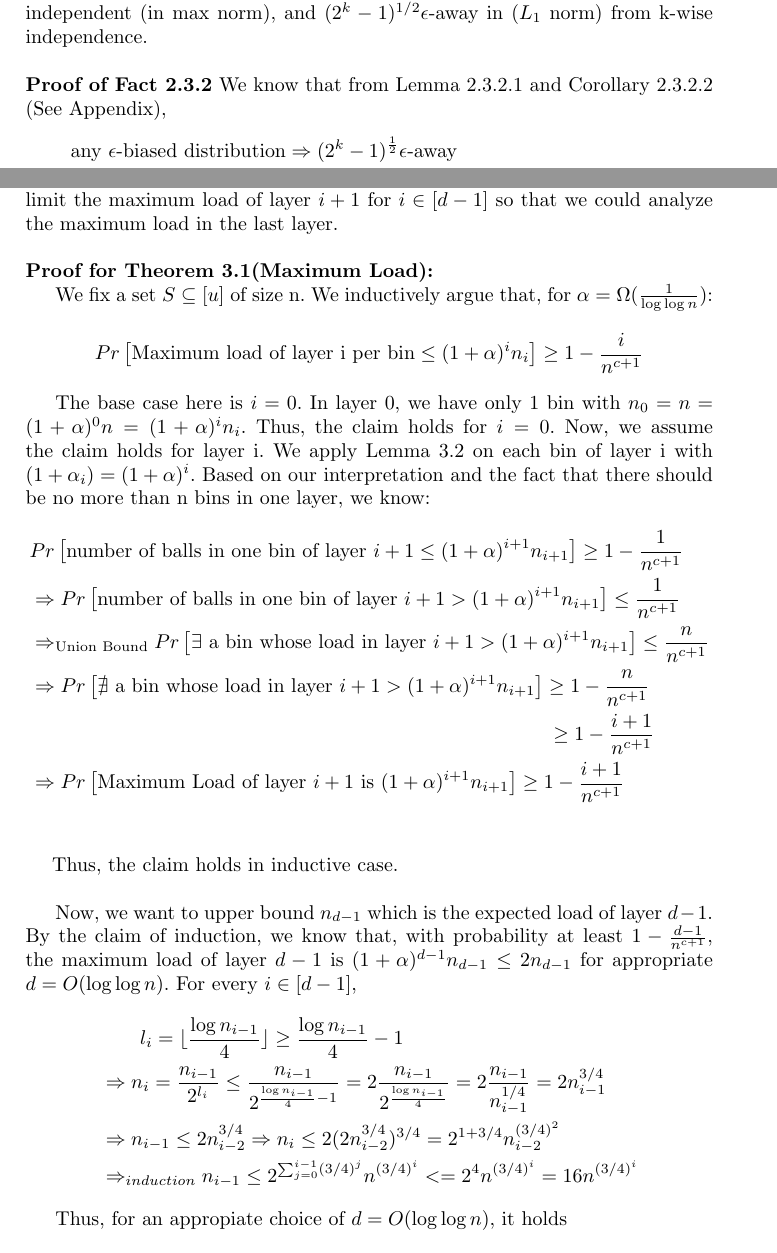
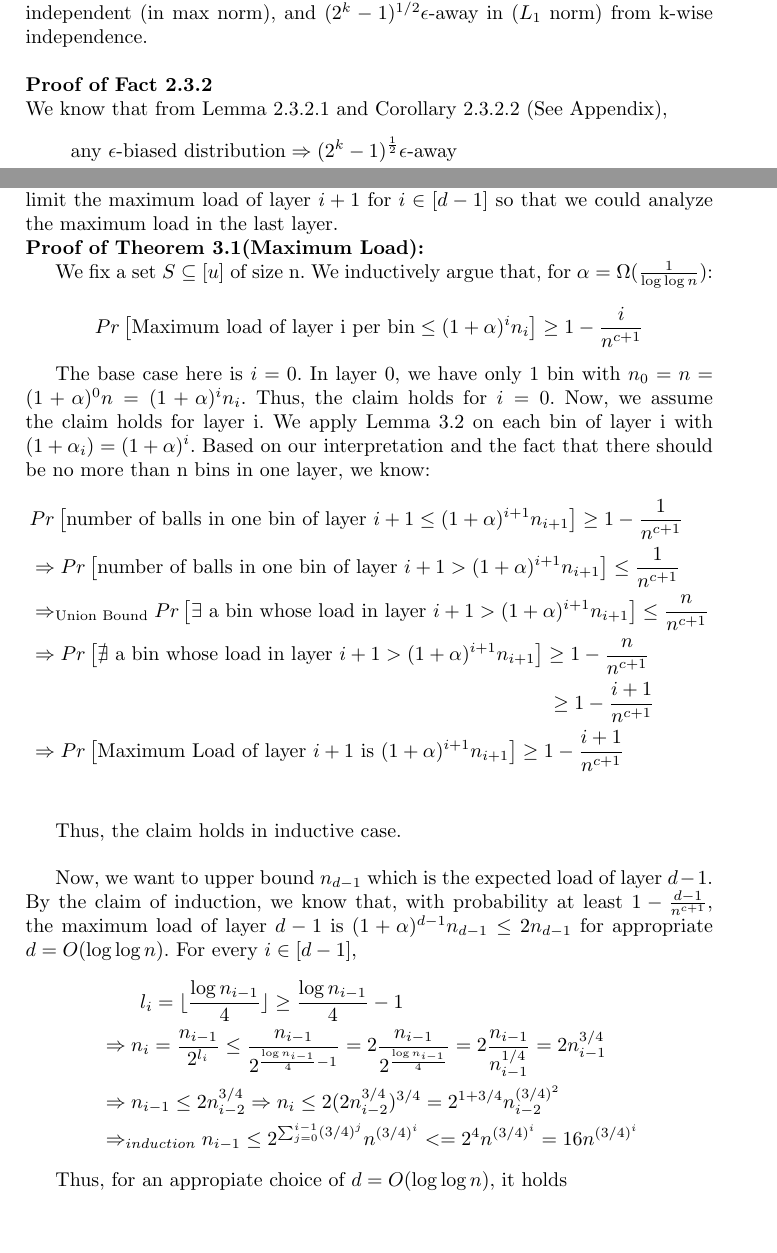
Before and after one commit to GavinZZ/CS466-Project, a LaTeX document (project/project.tex): two parts of pages 6 and 15 of 19, joined at a grey line, cut so that both start at the same text, the shorter picture padded with empty space. Compiled offline with pdfLaTeX.

Commit message:
Final fix for indent. Read to submit. Good luck to us

```diff
--- a/project/project.tex
+++ b/project/project.tex
@@ -155,8 +155,8 @@ $$\sum_{\alpha\in\{0,1\}^k}|Pr[x_{i_1}x_{i_2}...x_{i_k}]-2^{-k}| \le \epsilon \R
 
 	\noindent\textbf{Corollary 2.3.2.2:} Let $S_n \in \{0, 1\}^n$ be a sample space that is $\epsilon$-biased with respect to linear tests. Then, for every k, the sample space $S_n$ is $((1-2^{-k})\epsilon, k)$-independent (in max norm), and $(2^k-1)^{1/2}\epsilon$-away  in ($L_1$ norm) from k-wise independence. \\
 
-	\noindent\textbf{Proof of Fact 2.3.2}
-	We know that from Lemma 2.3.2.1 and Corollary 2.3.2.2 (See Appendix),
+	\noindent\textbf{Proof of Fact 2.3.2}\par
+	\noindent We know that from Lemma 2.3.2.1 and Corollary 2.3.2.2 (See Appendix),
 	\begin{align*}
 	\text{any $\epsilon$-biased distribution} &\Rightarrow (2^k-1)^{\frac12}\epsilon\text{-away}\\
 	&\Rightarrow \sum_{\omega\in \Omega}| Pr(X = \omega) - \frac1{2^k}|\le (2^k-1)^{\frac12}\epsilon\le2^{\frac k2+1}\epsilon\\
@@ -381,9 +381,9 @@ $$n_i = \frac{n_{i-1}}{2^l_i} = \frac{n_{i-2}}{2^{l_i+l_{i-1}}} \Rightarrow n_i
 \end{align*}\par
  The overall hashing function $f(x)$ generates output by calculating d intermediate hash functions $h_1,h_2,...,h_d$. Thus, with an appropriate choice of $d= O(\log\log n)$, we could describe $f(x)$ using $O(\log n\log\log n)$ bits and compute $f(x)$ in $O(\log n\log\log n)$ time.$\hfill\blacksquare$\\
 
-	Secondly, we need to limit the maximum load. We will use Lemma 3.2 to limit the maximum load of layer $i+1$ for $i\in[d-1]$ so that we could analyze the maximum load in the last layer. \\
+	Secondly, we need to limit the maximum load. We will use Lemma 3.2 to limit the maximum load of layer $i+1$ for $i\in[d-1]$ so that we could analyze the maximum load in the last layer.
 
-	\noindent\textbf{Proof for Theorem 3.1(Maximum Load):} \par
+	\noindent\textbf{Proof of Theorem 3.1(Maximum Load):} \par
 	We fix a set $S\subseteq[u]$ of size n. We inductively argue that, for $\alpha = \Omega(\frac1{\log\log n})$:
 	$$Pr\left[\text{Maximum load of layer i per bin}\le(1+\alpha)^in_i\right]\ge1-\frac i{n^{c+1}}$$\par
 	The base case here is $i = 0$. In layer 0, we have only 1 bin with $n_0=n=(1+\alpha)^0n = (1+\alpha)^in_i$. Thus, the claim holds for $i=0$. Now, we assume the claim holds for layer i. We apply Lemma 3.2 on each bin of layer i with $(1+\alpha_i) = (1+\alpha)^i$. Based on our interpretation and the fact that there should be no more than n bins in one layer, we know:
@@ -394,8 +394,8 @@ $$n_i = \frac{n_{i-1}}{2^l_i} = \frac{n_{i-2}}{2^{l_i+l_{i-1}}} \Rightarrow n_i
 &\Rightarrow Pr\left[ \nexists \text{ a bin whose load in layer }i+1> (1+\alpha)^{i+1}n_{i+1}\right] \ge 1-\frac n{n^{c+1}}\\
 &\qquad\qquad\qquad\qquad\qquad\qquad\qquad\qquad\qquad\qquad\qquad\qquad\qquad\ge 1-\frac {i+1}{n^{c+1}}\\
 &\Rightarrow Pr\left[ \text{Maximum Load of layer }i+1 \text{ is } (1+\alpha)^{i+1}n_{i+1}\right] \ge 1-\frac {i+1}{n^{c+1}}\\
-\end{align*}
-\quad  \text{ }Thus, the claim holds in inductive case.\\
+\end{align*}\par
+Thus, the claim holds in inductive case.\\
 
 Now, we want to upper bound $n_{d-1}$ which is the expected load of layer $d-1$. By the claim of induction, we know that, with probability at least $1-\frac{d-1}{n^{c+1}}$, the maximum load of layer $d-1$ is $(1+\alpha)^{d-1}n_{d-1}\le2n_{d-1}$ for appropriate $d=O(\log\log n)$. For every $i\in[d-1]$,
 \begin{align*}
```
Also changed, not shown: project/project.pdf, project/project.tex (16 more changed lines).
